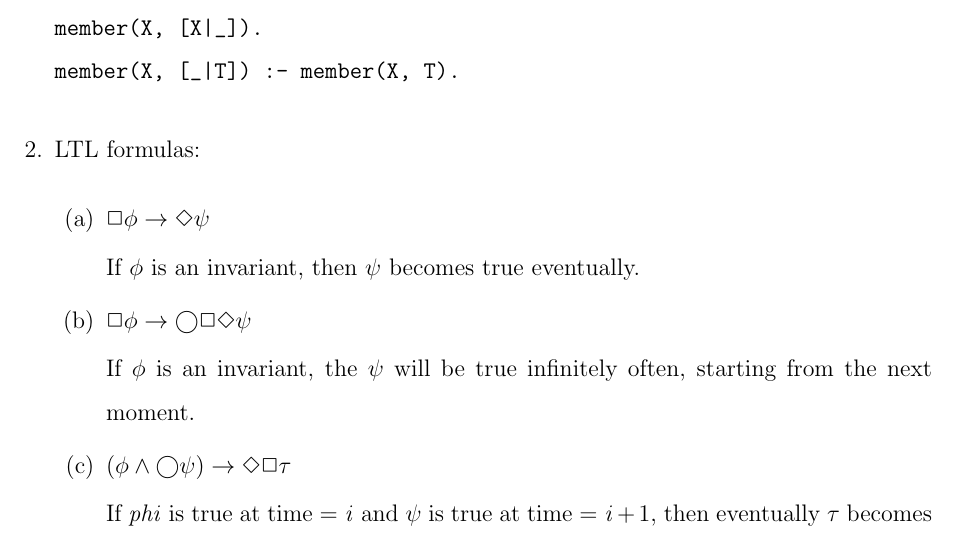
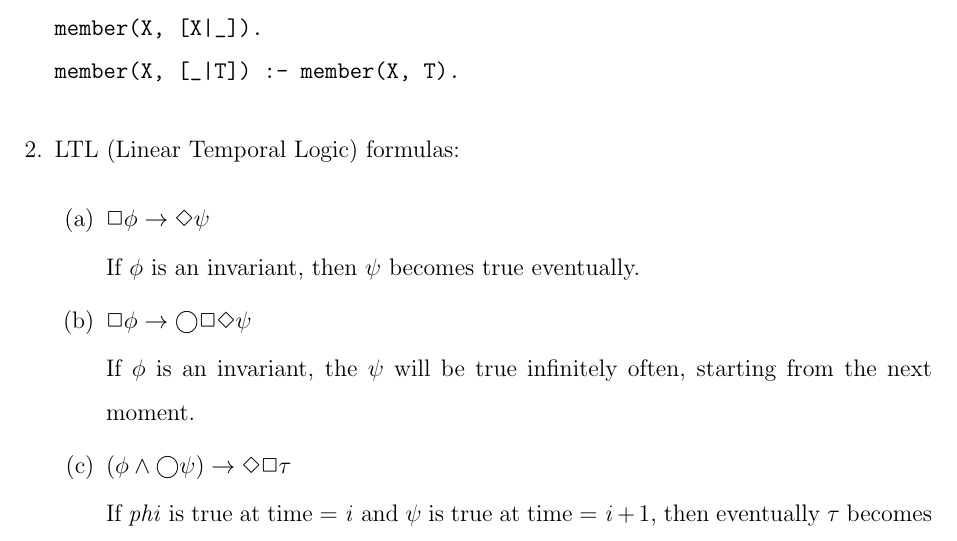
Before and after one commit to NathanGrenier/SOEN-331, a LaTeX problem sheet (Assignment1/A1template.tex): part of page 2 of 16, cut so that both start at the same text. Compiled offline with pdfLaTeX.

Commit message:
fix: specified acronym

```diff
--- a/Assignment1/A1template.tex
+++ b/Assignment1/A1template.tex
@@ -36,7 +36,7 @@ member(X, [_|T]) :- member(X, T).
 \end{verbatim}
 
 
-\item LTL formulas:
+\item LTL (Linear Temporal Logic) formulas:
 
 \begin{enumerate}
 
```
Also changed, not shown: Assignment1/A1template.pdf.
